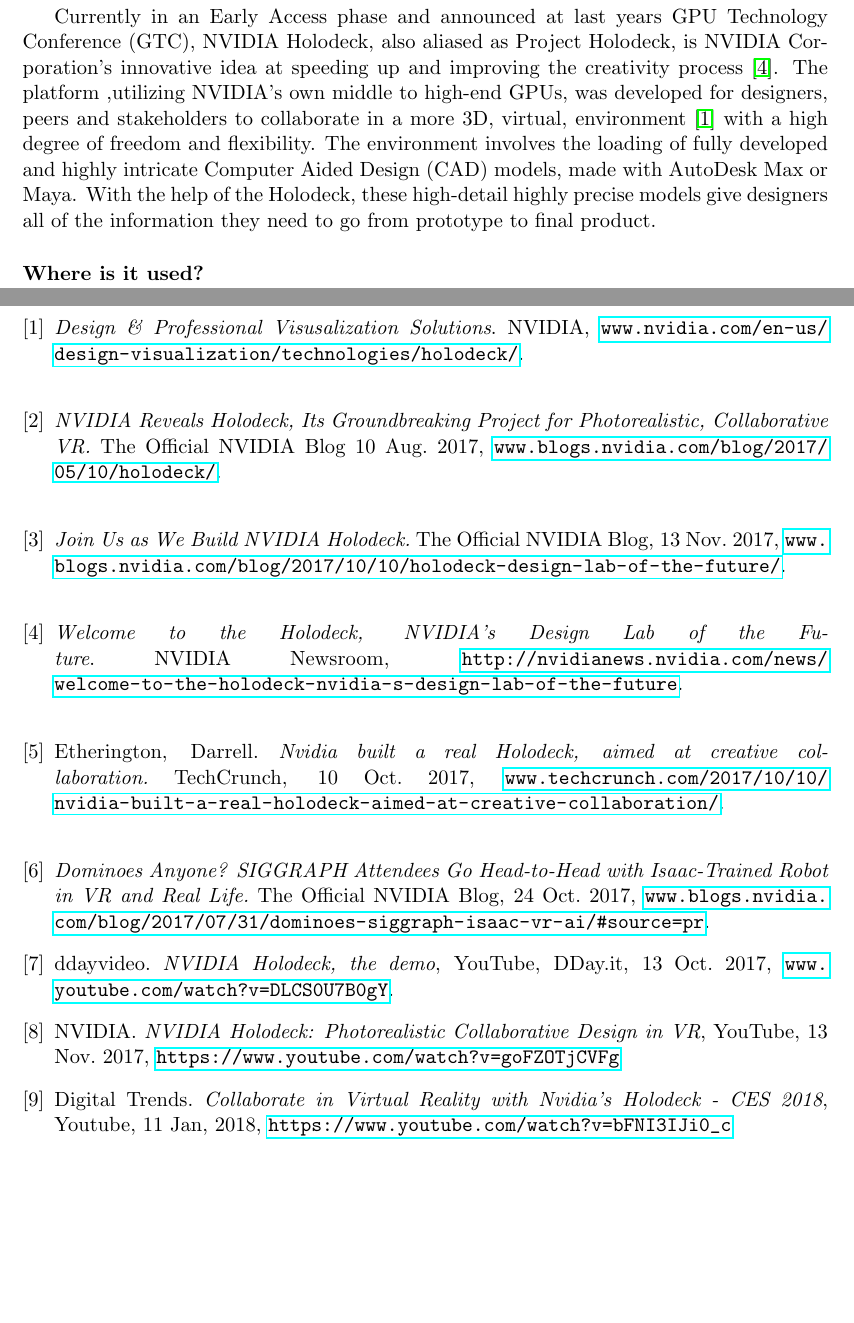
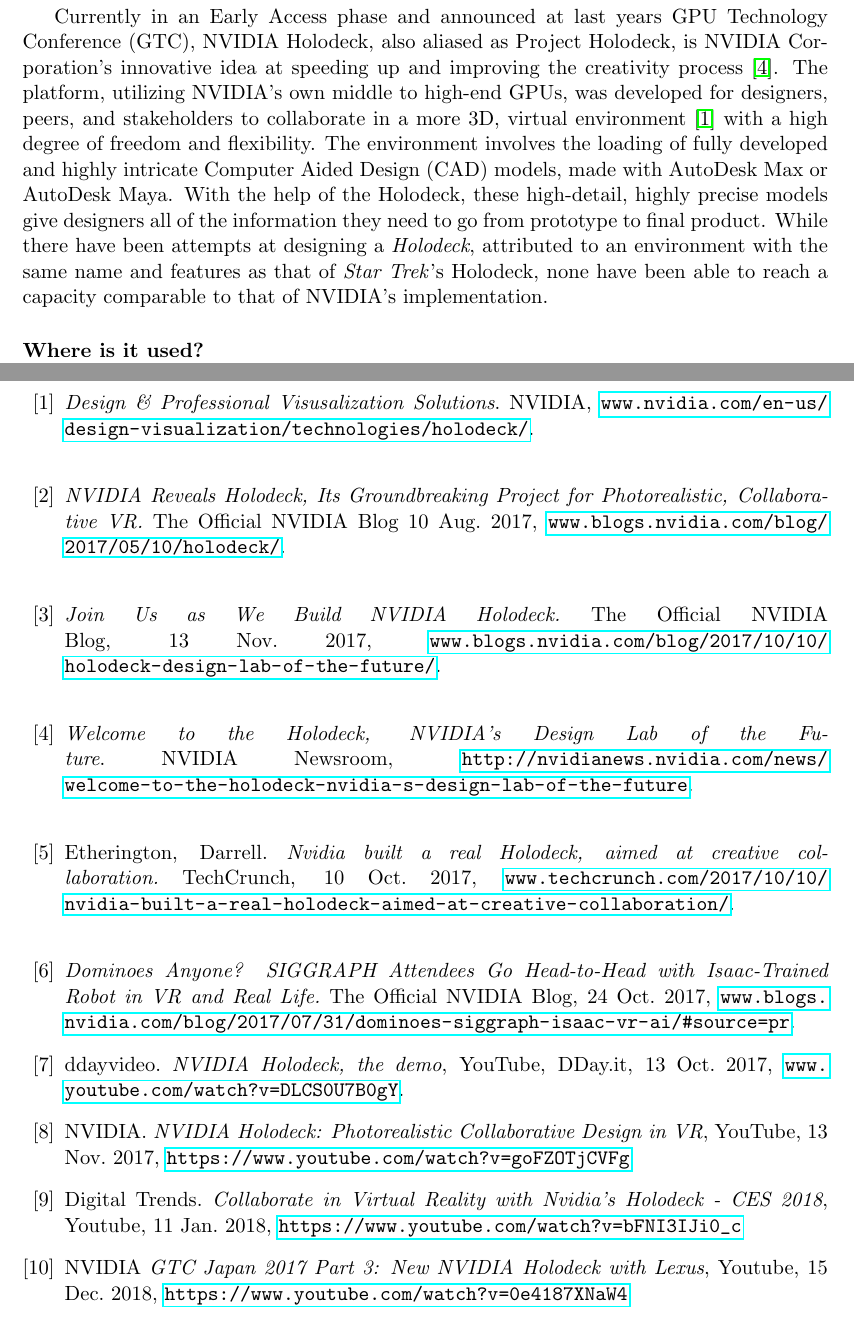
Before and after one commit to swoldemi/VR-SC, a LaTeX document (LaTeX report/Simon-Woldemichael_Students-Choice-Presentation.tex): two parts of pages 1 and 4 of 4, joined at a grey line, cut so that both start at the same text, the shorter picture padded with empty space. The pictures show the PDF file LaTeX report/Simon-Woldemichael_Students-Choice-Presentation.pdf that the author committed with the source.

Commit message:
Fixed punctuation, grammar and other typos
Added another video source + citation

```diff
--- a/LaTeX report/Simon-Woldemichael_Students-Choice-Presentation.tex
+++ b/LaTeX report/Simon-Woldemichael_Students-Choice-Presentation.tex
@@ -21,19 +21,18 @@
 \begin{center}
 \textbf{Abstract}\\
 
-NVIDIA Corporation's Project Holodeck is a high-end, photorealistic virtual reality environment designed for collaborative prototyping and design. The interface was developed to become an industrial standard. Although it is less than a year old and has higher than average hardware requirements, it is already being used by several commercial companies and firms within today's industry.
+NVIDIA Corporation's Project Holodeck is a high-end, photorealistic virtual reality environment designed for collaborative prototyping and design. The interface was developed to become an industrial standard. Although it is less than a year old, has higher than average hardware requirements, and has not been fully released, it is already being used by several commercial companies and firms within today's industry.
 \end{center}
 \centerline{
 \includegraphics[scale=.4]{../images/Holodeck-web.jpg}}
 \paragraph{Overview} ~ \par
-Currently in an Early Access phase and announced at last years GPU Technology Conference (GTC), NVIDIA Holodeck, also aliased as Project Holodeck, is NVIDIA Corporation's innovative idea at speeding up and improving the creativity process \cite{nvidianews}. The platform ,utilizing NVIDIA's own middle to high-end GPUs, was developed for designers, peers and stakeholders to collaborate in a more 3D, virtual, environment \cite{nvidiamain} with a high degree of freedom and flexibility. The environment involves the loading of fully developed and highly intricate Computer Aided Design (CAD) models, made with AutoDesk Max or Maya. With the help of the Holodeck, these high-detail highly precise models give designers all of the information they need to go from prototype to final product.
+Currently in an Early Access phase and announced at last years GPU Technology Conference (GTC), NVIDIA Holodeck, also aliased as Project Holodeck, is NVIDIA Corporation's innovative idea at speeding up and improving the creativity process \cite{nvidianews}. The platform, utilizing NVIDIA's own middle to high-end GPUs, was developed for designers, peers, and stakeholders to collaborate in a more 3D, virtual environment \cite{nvidiamain} with a high degree of freedom and flexibility. The environment involves the loading of fully developed and highly intricate Computer Aided Design (CAD) models, made with AutoDesk Max or AutoDesk Maya. With the help of the Holodeck, these high-detail, highly precise models give designers all of the information they need to go from prototype to final product. While there have been attempts at designing a \emph{Holodeck}, attributed to an environment with the same name and features as that of \emph{Star Trek}'s Holodeck, none have been able to reach a capacity comparable to that of NVIDIA's implementation.
 
 \paragraph{Where is it used?} ~ \par
 Currently, the VR environment is publicly used by 3 companies who were approved for Early Access \cite{nvidiamain}; \textit{Koenigsegg Automotive AB}, \textit{NASA}, and \textit{Kohn Pedersen Fox}. Additionally, Project Holodeck is being used by NVIDIA to strengthen AI-based robot training. \par
-Koenigsegg uses the Holodeck for collaborative automotive design. The CAD model for their $1.9$M USD Regera supercar contains over $50,000,000$ polygons, all of which can be loaded quickly into the Holodeck. Instead of having to compress the model for distribution, loading and viewing, the model can be presented into the Holodeck directly from its CAD file \cite{nvidiamain}. The \textit{clipping sphere} and \textit{explode} tools packaged with the Holodeck can then be used to view every single part of the car for another layer of detailed, high-fidelity design \cite{nvidiablog3}.  \par
-NASA uses the Holodeck to simulate the effects that extra-terrestrial dynamics have on rover and probe designs. Additionally, the Holodeck assists scientists and engineers create the actual models that will be used for testing the efficiency and safety of those designs. \cite{nvidiamain} \par
+Koenigsegg uses the Holodeck for collaborative automotive design. The CAD model for their $1.9$M USD Regera supercar contains over $50,000,000$ polygons, all of which can be loaded quickly into the Holodeck. Instead of having to compress the model for distribution, loading, and viewing, the model can be presented into the Holodeck directly from its CAD file \cite{nvidiamain}. The \textit{clipping sphere} and \textit{explode} tools packaged with the Holodeck can then be used to view every single part of the car for another layer of detailed, high-fidelity inspection and design \cite{nvidiablog3}.  \par
+NASA uses the Holodeck to simulate the effects that extra-terrestrial dynamics have on rover and probe designs \cite{nvidiamain}. Additionally, the Holodeck assists scientists and engineers create the actual models that will be used for testing the efficiency and safety of those designs.  \par
 Architecture firm Kohn Pedersen Fox uses the Holodeck for accurate visual and physical prototyping.  Kohn Pedersen Fox's Senior Associate Principal and Applied Research Director, Cobus Bothma says, ``NVIDIA Holodeck is going to enable us to deliver on this potential, with amazingly accurate visuals and physics. And, it will allow us to collaborate with designers in our worldwide offices, our partners, and our clients, in real-time. That’s a powerful game changer for our industry'' \cite{nvidiamain}. \par
 Lastly, in last years Association for Computing Machinery Special Interest Group on Computer Graphics and Interactive Techniques (ACMSIGGRAPH) conference, NVIDIA immersed its robot ``NVIDIA Isaac'' in the Holodeck. Backed by deep learning, computer vision and 2 neural networks, Isaac interacted with SIGGRAPH guests to sharpen and develop more life-like and realistic actions \cite{nvidiablog3} all through the medium of a game of dominoes within the Holodeck.
 
 \paragraph{How does it work?} ~ \par
-Taking into consideration that the Holodeck has not been made fully available to the public, is closed-source, a sophisticated piece of commercial software, and its young age, it is not unreasonable that its exact inner workings are unknown. According to the initial news post released by NVIDIA shortly after GTC 2017, \cite{nvidiablog1} Project Holodeck is built on an enhanced version of software and video game development company Epic Games' Unreal Engine 4 and ``includes NVIDIA GameWorks, VRWorks and DesignWorks delivering unparallel photorealism and physics simulation in collaborative virtual reality.'' The latter 3 are all licensed middleware software suites used by a majority of high graphics computation hardware (i.e. video game consoles, and GPUs) to process physics, lighting, special effects, realistic virtual reality, and all other tasks that require a large amounts of graphical computation.
@@ -48,6 +48,6 @@
 
-\paragraph{Getting Involved}
-Despite Project Holodeck's age, NVIDIA is greatly pulling for users to try the platform for themselves. Anyone who meets system requirements can apply for Early Access at \url{www.nvidia.com/holodeck}. The requirements for effectively running an instance of the Holodeck include the following:
+\paragraph{Getting Involved} ~ \par
+Despite Project Holodeck's age, NVIDIA is greatly pulling for users to try the platform for themselves. \emph{Anyone} who meets system requirements can apply for Early Access at \url{www.nvidia.com/holodeck}. The requirements for effectively running an instance of the Holodeck include the following:
 \begin{center}
 \begin{enumerate}
 \item[$\bullet$]GPU: Quadro P6000, Geforce GTX 1080Ti, or TITAN Xp
@@ -93,7 +92,10 @@
 NVIDIA. \textit{NVIDIA Holodeck: Photorealistic Collaborative Design in VR}, YouTube, 13 Nov. 2017, \url{https://www.youtube.com/watch?v=goFZOTjCVFg}
 
 \bibitem{video3}
-Digital Trends. \textit{Collaborate in Virtual Reality with Nvidia's Holodeck - CES 2018}, Youtube, 11 Jan, 2018, \url{https://www.youtube.com/watch?v=bFNI3IJi0_c}
+Digital Trends. \textit{Collaborate in Virtual Reality with Nvidia's Holodeck - CES 2018}, Youtube, 11 Jan. 2018, \url{https://www.youtube.com/watch?v=bFNI3IJi0_c}
+
+\bibitem{video4}
+NVIDIA \textit{GTC Japan 2017 Part 3: New NVIDIA Holodeck with Lexus}, Youtube, 15 Dec. 2018, \url{https://www.youtube.com/watch?v=0e4187XNaW4}
 
 \end{thebibliography}
 \end{document}
```
Also changed, not shown: LaTeX report/Simon-Woldemichael_Students-Choice-Presentation.pdf, LaTeX report/Simon-Woldemichael_Students-Choice-Presentation.tex (10 more changed lines), 4 other files.
